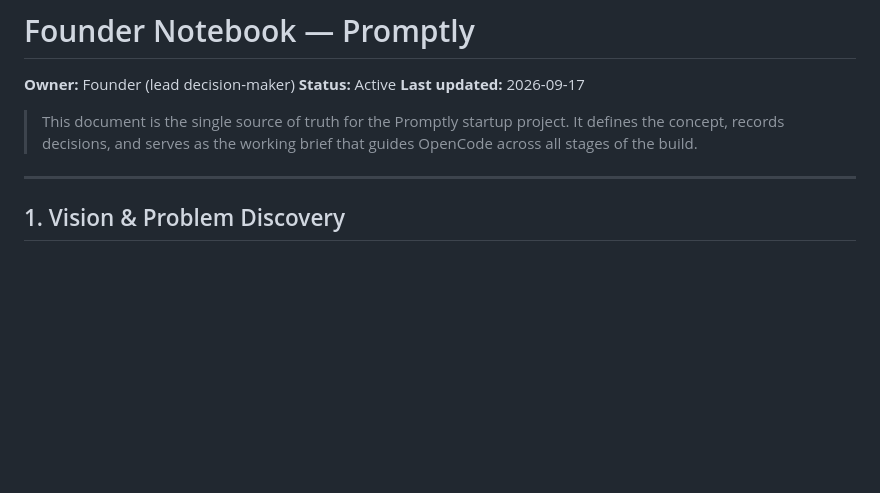
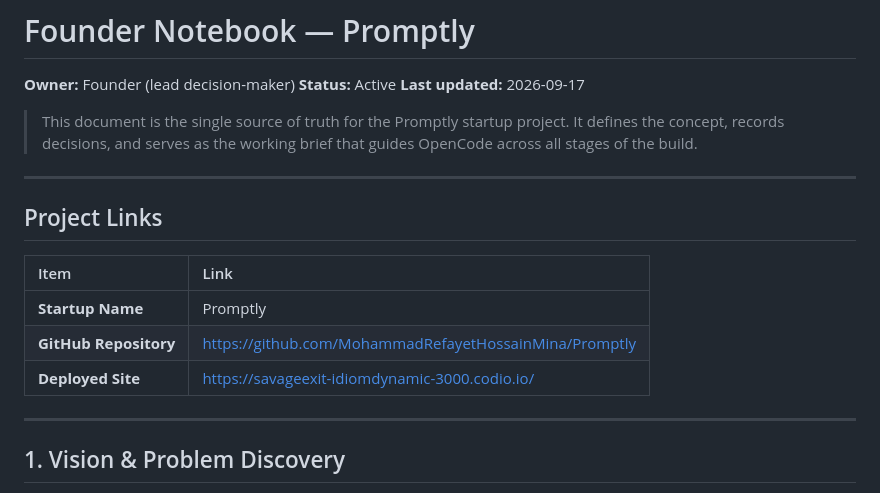
Before and after one commit to MohammadRefayetHossainMina/Promptly, a Markdown page: MISSION.md, the part around the change. Rendered like a GitHub page; blank space fills up the shorter version.

Commit message:
Add Project Links section to founder notebook

```diff
--- a/MISSION.md
+++ b/MISSION.md
@@ -7,6 +7,16 @@
 > This document is the single source of truth for the Promptly startup project.
 > It defines the concept, records decisions, and serves as the working brief that
 > guides OpenCode across all stages of the build.
+
+---
+
+## Project Links
+
+| Item | Link |
+| :--- | :--- |
+| **Startup Name** | Promptly |
+| **GitHub Repository** | https://github.com/MohammadRefayetHossainMina/Promptly |
+| **Deployed Site** | https://savageexit-idiomdynamic-3000.codio.io/ |
 
 ---
 
```
